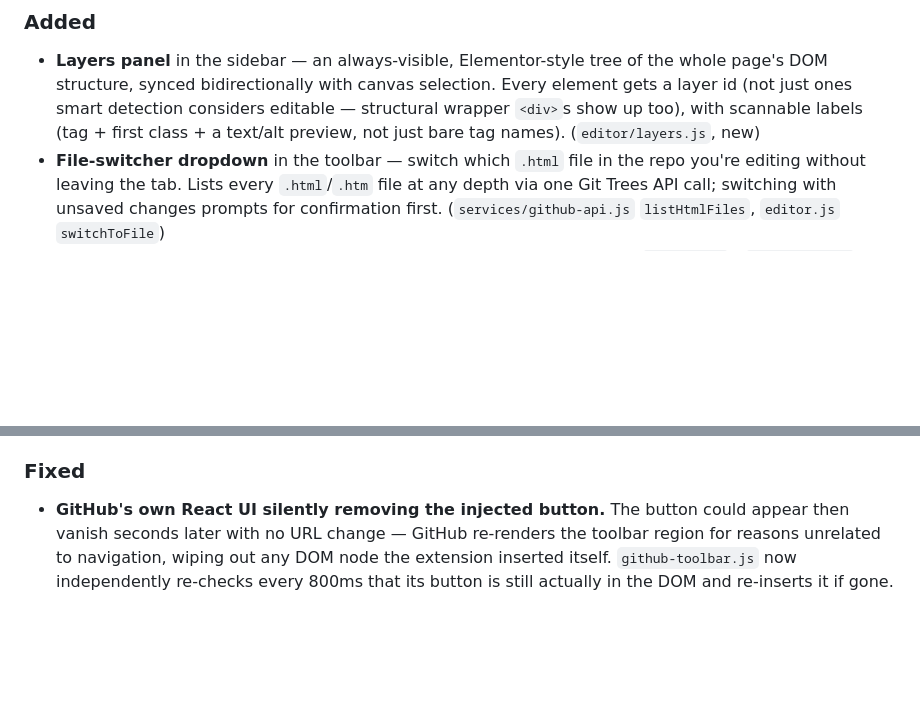
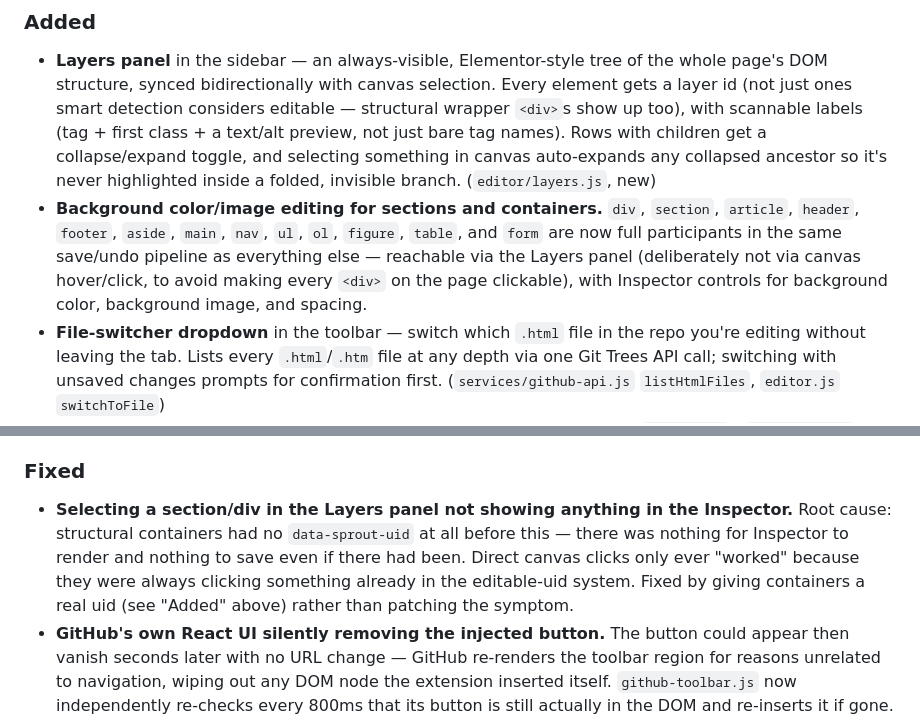
Before and after one commit to HoldenGrant/sprout-editor, a Markdown page: CHANGELOG.md, 2 parts joined by grey strips. GitHub-like rendering; blank space fills up the shorter version.

```diff
--- a/CHANGELOG.md
+++ b/CHANGELOG.md
@@ -10,7 +10,15 @@ change landed in this repo.
   page's DOM structure, synced bidirectionally with canvas selection. Every element gets
   a layer id (not just ones smart detection considers editable — structural wrapper
   `<div>`s show up too), with scannable labels (tag + first class + a text/alt preview,
-  not just bare tag names). (`editor/layers.js`, new)
+  not just bare tag names). Rows with children get a collapse/expand toggle, and
+  selecting something in canvas auto-expands any collapsed ancestor so it's never
+  highlighted inside a folded, invisible branch. (`editor/layers.js`, new)
+- **Background color/image editing for sections and containers.** `div`, `section`,
+  `article`, `header`, `footer`, `aside`, `main`, `nav`, `ul`, `ol`, `figure`, `table`,
+  and `form` are now full participants in the same save/undo pipeline as everything
+  else — reachable via the Layers panel (deliberately not via canvas hover/click, to
+  avoid making every `<div>` on the page clickable), with Inspector controls for
+  background color, background image, and spacing.
 - **File-switcher dropdown** in the toolbar — switch which `.html` file in the repo
   you're editing without leaving the tab. Lists every `.html`/`.htm` file at any depth
   via one Git Trees API call; switching with unsaved changes prompts for confirmation
@@ -36,6 +44,12 @@ change landed in this repo.
   [holdengrant.github.io/sprout-editor](https://holdengrant.github.io/sprout-editor/).
 
 ### Fixed
+- **Selecting a section/div in the Layers panel not showing anything in the Inspector.**
+  Root cause: structural containers had no `data-sprout-uid` at all before this — there
+  was nothing for Inspector to render and nothing to save even if there had been.
+  Direct canvas clicks only ever "worked" because they were always clicking something
+  already in the editable-uid system. Fixed by giving containers a real uid (see
+  "Added" above) rather than patching the symptom.
 - **GitHub's own React UI silently removing the injected button.** The button could
   appear then vanish seconds later with no URL change — GitHub re-renders the toolbar
   region for reasons unrelated to navigation, wiping out any DOM node the extension
```
Also changed, not shown: README.md (+10 -3 lines).
